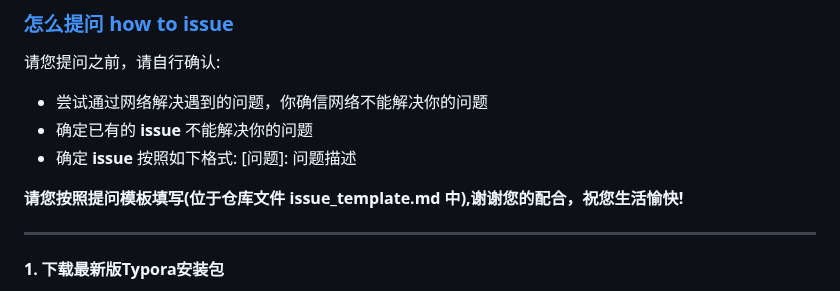
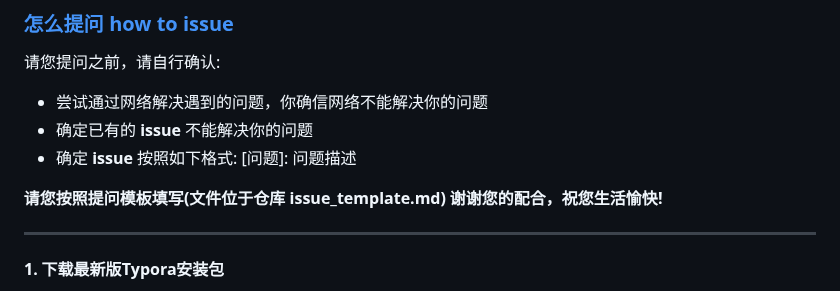
Before and after one commit to hazukieq/Yporaject, a Markdown page: README.md, the part around the change. Drawn GitHub-style.

```diff
--- a/README.md
+++ b/README.md
@@ -23,7 +23,8 @@
 - 确定已有的 **issue** 不能解决你的问题
 - 确定 **issue** 按照如下格式: [问题]: 问题描述
 
-**请您按照提问模板填写(位于仓库文件 issue_template.md 中),谢谢您的配合，祝您生活愉快!**
+**请您按照提问模板填写(文件位于仓库 issue_template.md)
+谢谢您的配合，祝您生活愉快!**
 
 
 ---
```
